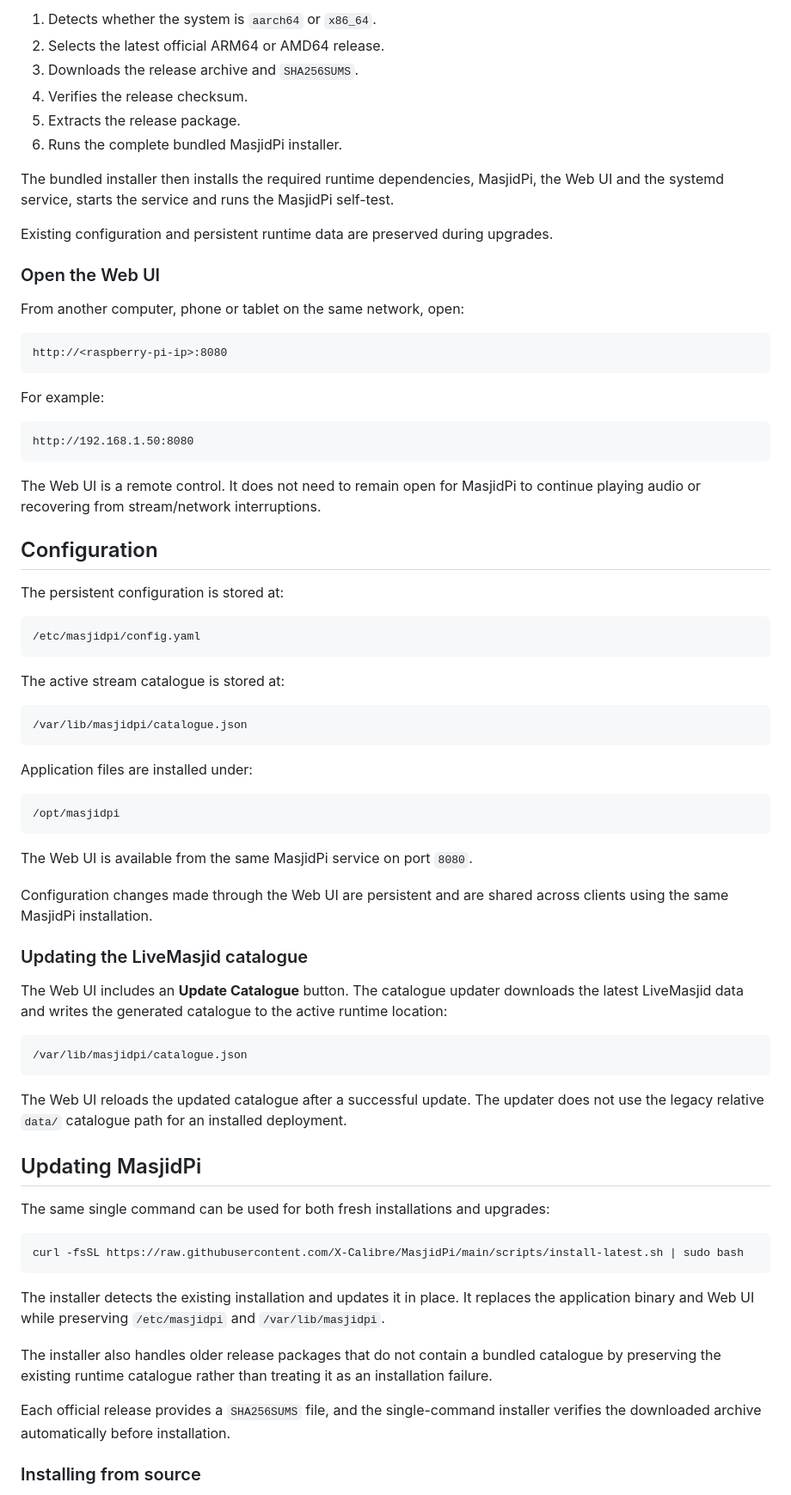
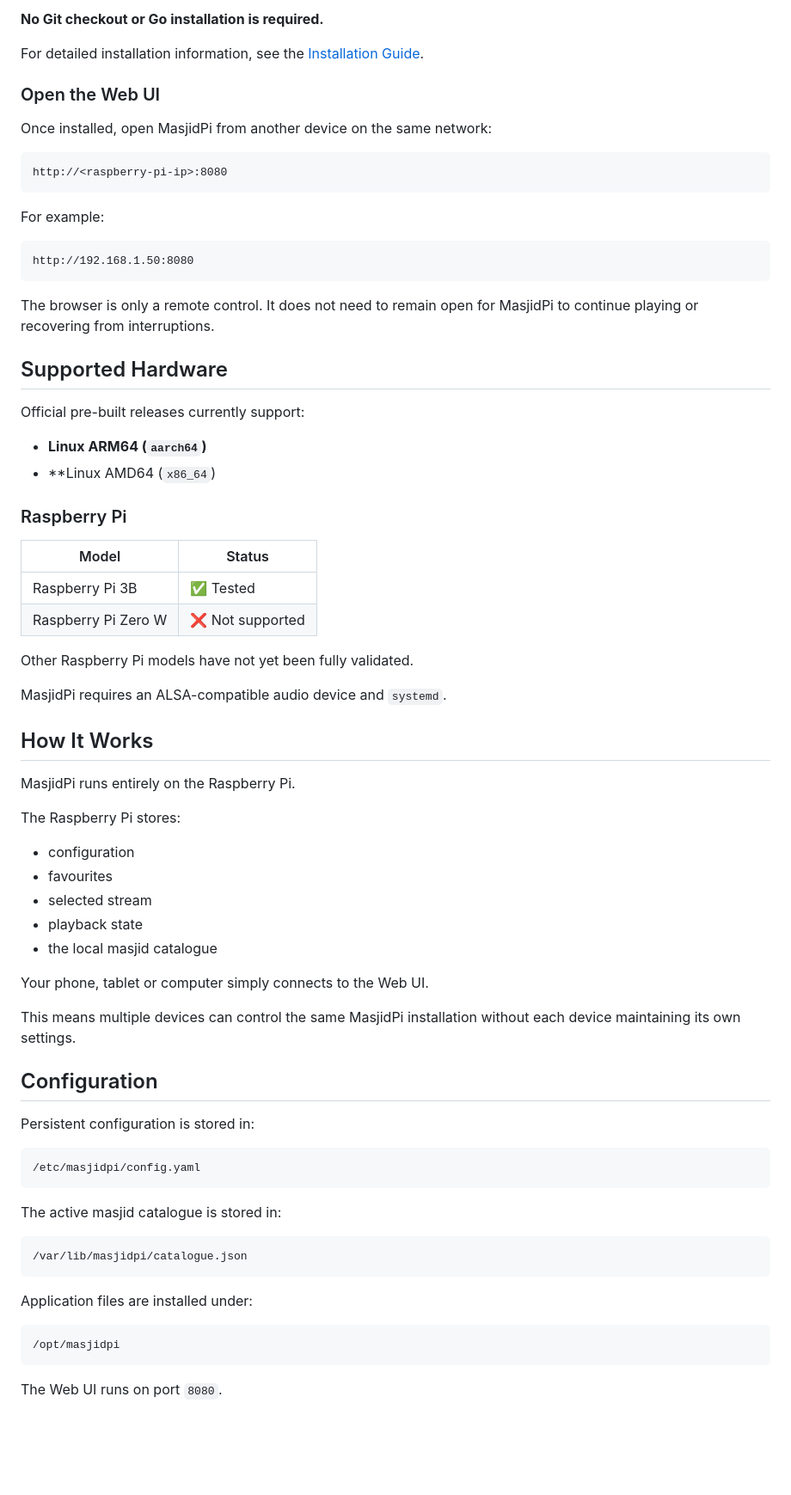
Before and after one commit to X-Calibre/MasjidPi, a Markdown page: README.md, the part around one of its changes. Shown at 86% size. Rendered like a GitHub page; blank space fills up the shorter version.

Commit message:
docs: simplify README for v1.0.7

````diff
--- a/README.md
+++ b/README.md
@@ -81,18 +33,11 @@ The bootstrap installer automatically:
 
-1. Detects whether the system is `aarch64` or `x86_64`.
-2. Selects the latest official ARM64 or AMD64 release.
-3. Downloads the release archive and `SHA256SUMS`.
-4. Verifies the release checksum.
-5. Extracts the release package.
-6. Runs the complete bundled MasjidPi installer.
+**No Git checkout or Go installation is required.**
 
-The bundled installer then installs the required runtime dependencies, MasjidPi, the Web UI and the systemd service, starts the service and runs the MasjidPi self-test.
-
-Existing configuration and persistent runtime data are preserved during upgrades.
+For detailed installation information, see the [Installation Guide](docs/INSTALL.md).
 
 ### Open the Web UI
 
-From another computer, phone or tablet on the same network, open:
+Once installed, open MasjidPi from another device on the same network:
 
 ```text
 http://<raspberry-pi-ip>:8080
@@ -104,17 +49,51 @@ For example:
 http://192.168.1.50:8080
 ```
 
-The Web UI is a remote control. It does not need to remain open for MasjidPi to continue playing audio or recovering from stream/network interruptions.
+The browser is only a remote control. It does not need to remain open for MasjidPi to continue playing or recovering from interruptions.
+
+## Supported Hardware
+
+Official pre-built releases currently support:
+
+- **Linux ARM64 (`aarch64`)**
+- **Linux AMD64 (`x86_64`)
+
+### Raspberry Pi
+
+| Model | Status |
+|---|---|
+| Raspberry Pi 3B | ✅ Tested |
+| Raspberry Pi Zero W | ❌ Not supported |
+
+Other Raspberry Pi models have not yet been fully validated.
+
+MasjidPi requires an ALSA-compatible audio device and `systemd`.
+
+## How It Works
+
+MasjidPi runs entirely on the Raspberry Pi.
+
+The Raspberry Pi stores:
+
+- configuration
+- favourites
+- selected stream
+- playback state
+- the local masjid catalogue
+
+Your phone, tablet or computer simply connects to the Web UI.
+
+This means multiple devices can control the same MasjidPi installation without each device maintaining its own settings.
 
 ## Configuration
 
-The persistent configuration is stored at:
+Persistent configuration is stored in:
 
 ```text
 /etc/masjidpi/config.yaml
 ```
 
-The active stream catalogue is stored at:
+The active masjid catalogue is stored in:
 
 ```text
 /var/lib/masjidpi/catalogue.json
@@ -126,33 +105,5 @@ Application files are installed under:
 /opt/masjidpi
 ```
 
-The Web UI is available from the same MasjidPi service on port `8080`.
+The Web UI runs on port `8080`.
 
-Configuration changes made through the Web UI are persistent and are shared across clients using the same MasjidPi installation.
-
-### Updating the LiveMasjid catalogue
-
-The Web UI includes an **Update Catalogue** button. The catalogue updater downloads the latest LiveMasjid data and writes the generated catalogue to the active runtime location:
-
-```text
-/var/lib/masjidpi/catalogue.json
-```
-
-The Web UI reloads the updated catalogue after a successful update. The updater does not use the legacy relative `data/` catalogue path for an installed deployment.
-
-## Updating MasjidPi
-
-The same single command can be used for both fresh installations and upgrades:
-
-```bash
-curl -fsSL https://raw.githubusercontent.com/X-Calibre/MasjidPi/main/scripts/install-latest.sh | sudo bash
-```
-
-The installer detects the existing installation and updates it in place. It replaces the application binary and Web UI while preserving `/etc/masjidpi` and `/var/lib/masjidpi`.
-
-The installer also handles older release packages that do not contain a bundled catalogue by preserving the existing runtime catalogue rather than treating it as an installation failure.
-
-Each official release provides a `SHA256SUMS` file, and the single-command installer verifies the downloaded archive automatically before installation.
-
-### Installing from source
-
````
Also changed, not shown: other parts of README.md (+28 -107 lines).
